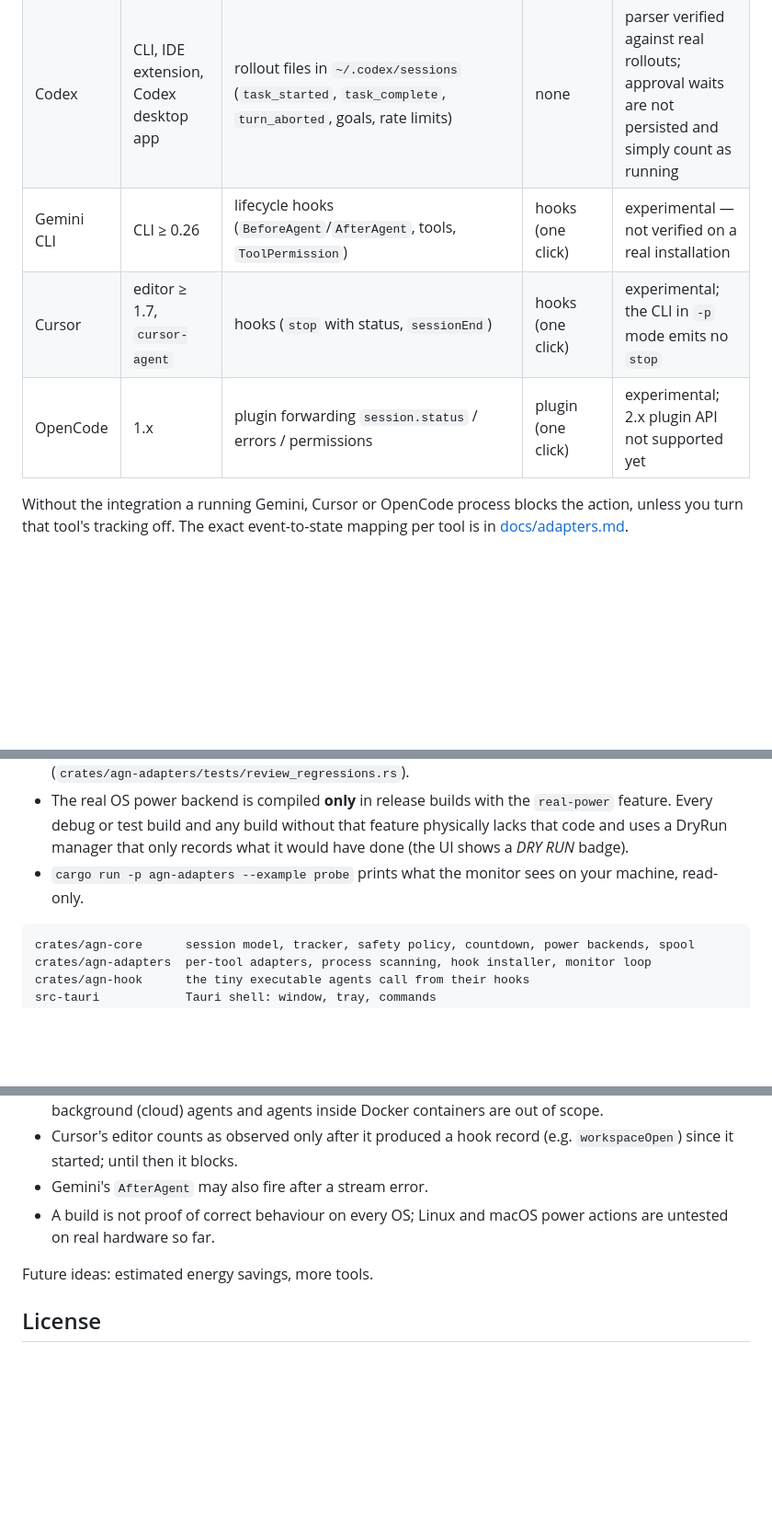
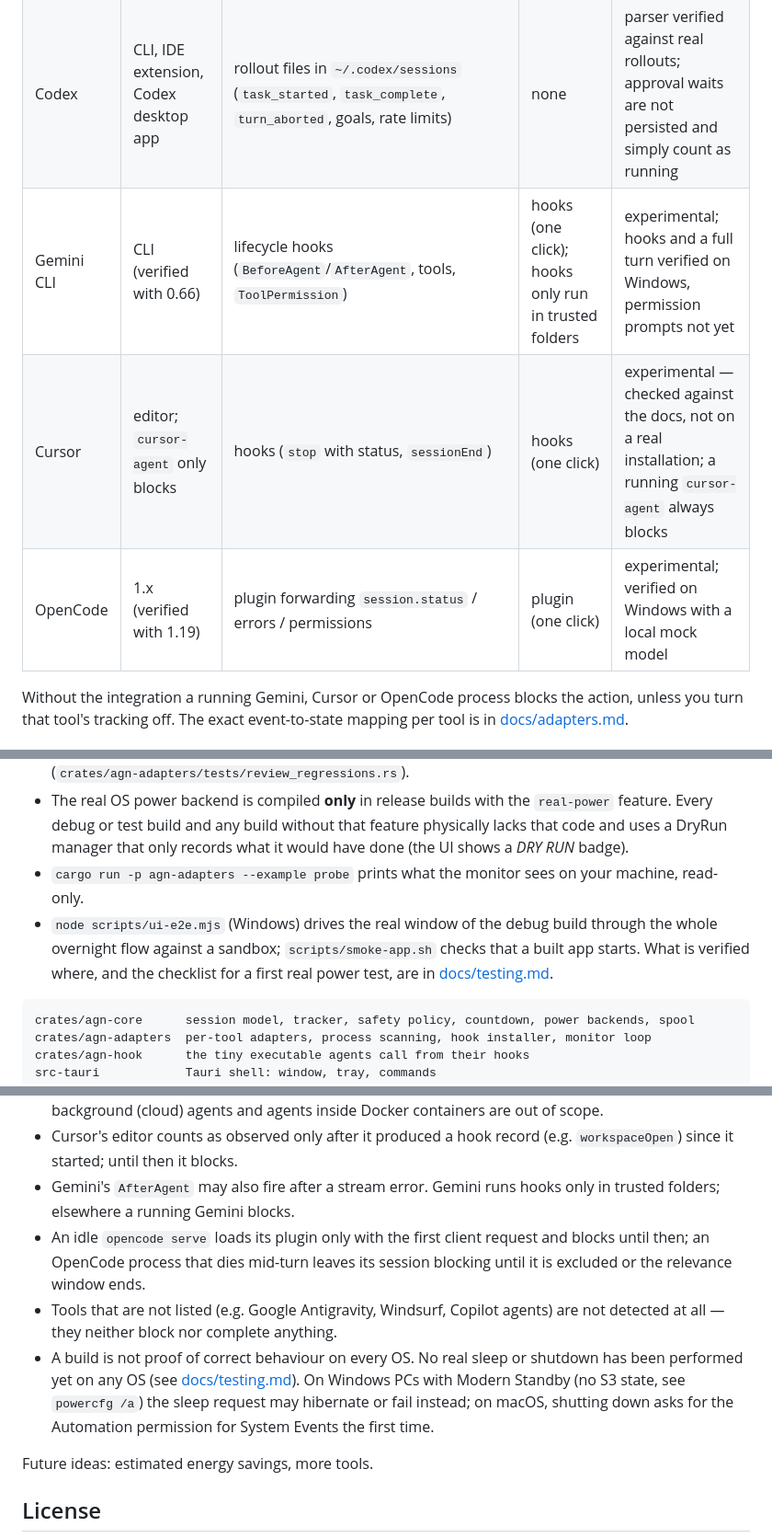
Before and after one commit to Indrovi/AgentGoodNight, a Markdown page: README.md, 3 parts joined by grey strips. Shown at 92% size. Rendered like a GitHub page; blank space fills up the shorter version.

````diff
--- a/README.md
+++ b/README.md
@@ -64,9 +65,9 @@ tracked again as soon as it starts new work; the exclusion survives restarts.
 |------|----------|----------|-------|--------|
 | Claude Code | CLI, IDE, Claude Desktop "Code" tab | transcripts in `~/.claude/projects` (end of turn, `/goal`, background tasks, crons, interrupts, usage limits) + subagent/workflow writes + process registry; optional lifecycle hooks add the authoritative `background_tasks`/`session_crons` list and `StopFailure` | none (hooks optional, one click) | verified on Windows with Claude Code 2.1.309 |
 | Codex | CLI, IDE extension, Codex desktop app | rollout files in `~/.codex/sessions` (`task_started`, `task_complete`, `turn_aborted`, goals, rate limits) | none | parser verified against real rollouts; approval waits are not persisted and simply count as running |
-| Gemini CLI | CLI ≥ 0.26 | lifecycle hooks (`BeforeAgent`/`AfterAgent`, tools, `ToolPermission`) | hooks (one click) | experimental — not verified on a real installation |
-| Cursor | editor ≥ 1.7, `cursor-agent` | hooks (`stop` with status, `sessionEnd`) | hooks (one click) | experimental; the CLI in `-p` mode emits no `stop` |
-| OpenCode | 1.x | plugin forwarding `session.status` / errors / permissions | plugin (one click) | experimental; 2.x plugin API not supported yet |
+| Gemini CLI | CLI (verified with 0.66) | lifecycle hooks (`BeforeAgent`/`AfterAgent`, tools, `ToolPermission`) | hooks (one click); hooks only run in trusted folders | experimental; hooks and a full turn verified on Windows, permission prompts not yet |
+| Cursor | editor; `cursor-agent` only blocks | hooks (`stop` with status, `sessionEnd`) | hooks (one click) | experimental — checked against the docs, not on a real installation; a running `cursor-agent` always blocks |
+| OpenCode | 1.x (verified with 1.19) | plugin forwarding `session.status` / errors / permissions | plugin (one click) | experimental; verified on Windows with a local mock model |
 
 Without the integration a running Gemini, Cursor or OpenCode process blocks the action, unless you
 turn that tool's tracking off. The exact event-to-state mapping per tool is in
@@ -103,6 +104,10 @@ Without `--features real-power` the build contains only the simulated power mana
   a DryRun manager that only records what it would have done (the UI shows a *DRY RUN* badge).
 - `cargo run -p agn-adapters --example probe` prints what the monitor sees on your machine,
   read-only.
+- `node scripts/ui-e2e.mjs` (Windows) drives the real window of the debug build through the whole
+  overnight flow against a sandbox; `scripts/smoke-app.sh` checks that a built app starts. What is
+  verified where, and the checklist for a first real power test, are in
+  [docs/testing.md](docs/testing.md).
 
 ```
 crates/agn-core      session model, tracker, safety policy, countdown, power backends, spool
@@ -133,9 +138,17 @@ or `~/.local/share/AgentGoodNight` (`AGN_DATA_DIR` overrides it).
   Cursor background (cloud) agents and agents inside Docker containers are out of scope.
 - Cursor's editor counts as observed only after it produced a hook record (e.g. `workspaceOpen`)
   since it started; until then it blocks.
-- Gemini's `AfterAgent` may also fire after a stream error.
-- A build is not proof of correct behaviour on every OS; Linux and macOS power actions are
-  untested on real hardware so far.
+- Gemini's `AfterAgent` may also fire after a stream error. Gemini runs hooks only in trusted
+  folders; elsewhere a running Gemini blocks.
+- An idle `opencode serve` loads its plugin only with the first client request and blocks until
+  then; an OpenCode process that dies mid-turn leaves its session blocking until it is excluded or
+  the relevance window ends.
+- Tools that are not listed (e.g. Google Antigravity, Windsurf, Copilot agents) are not detected at
+  all — they neither block nor complete anything.
+- A build is not proof of correct behaviour on every OS. No real sleep or shutdown has been
+  performed yet on any OS (see [docs/testing.md](docs/testing.md)). On Windows PCs with Modern
+  Standby (no S3 state, see `powercfg /a`) the sleep request may hibernate or fail instead; on
+  macOS, shutting down asks for the Automation permission for System Events the first time.
 
 Future ideas: estimated energy savings, more tools.
 
````
Also changed, not shown: other parts of README.md (+2 -1 lines), docs/adapters.md (+66 -13 lines), docs/testing.md (+9 -2 lines).
